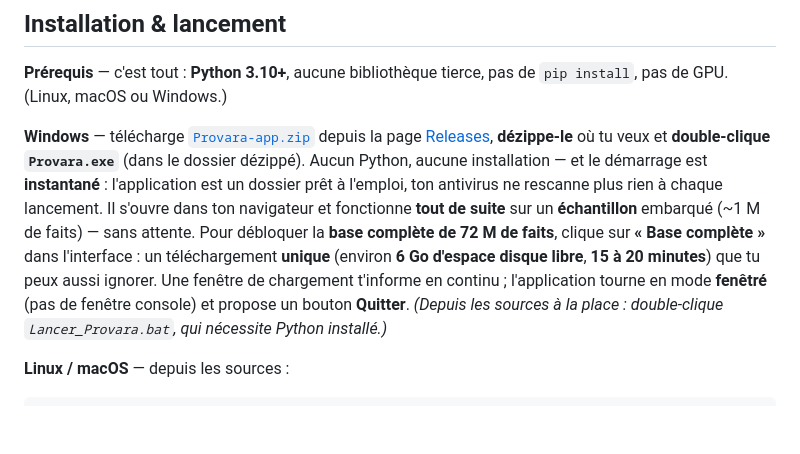
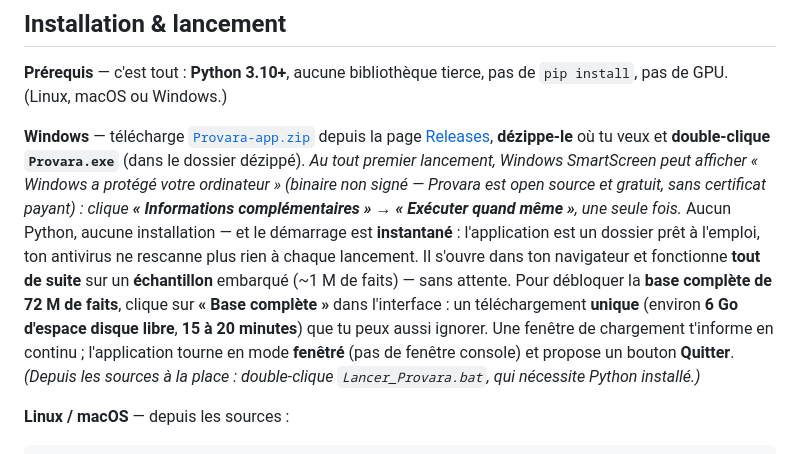
Before and after one commit to Kadepic/Provara, a Markdown page: README.fr.md, the part around the change. Drawn GitHub-style; blank space fills up the shorter version.

```diff
--- a/README.fr.md
+++ b/README.fr.md
@@ -84,7 +84,7 @@ python3 ingestion/ingere_elements_ptjson.py   # ingère les 118 éléments chimi
 
 **Prérequis** — c'est tout : **Python 3.10+**, aucune bibliothèque tierce, pas de `pip install`, pas de GPU. (Linux, macOS ou Windows.)
 
-**Windows** — télécharge [`Provara-app.zip`](https://github.com/Provara-IA/Provara/releases/latest/download/Provara-app.zip) depuis la page [Releases](https://github.com/Provara-IA/Provara/releases), **dézippe-le** où tu veux et **double-clique `Provara.exe`** (dans le dossier dézippé). Aucun Python, aucune installation — et le démarrage est **instantané** : l'application est un dossier prêt à l'emploi, ton antivirus ne rescanne plus rien à chaque lancement. Il s'ouvre dans ton navigateur et fonctionne **tout de suite** sur un **échantillon** embarqué (~1 M de faits) — sans attente. Pour débloquer la **base complète de 72 M de faits**, clique sur **« Base complète »** dans l'interface : un téléchargement **unique** (environ **6 Go d'espace disque libre**, **15 à 20 minutes**) que tu peux aussi ignorer. Une fenêtre de chargement t'informe en continu ; l'application tourne en mode **fenêtré** (pas de fenêtre console) et propose un bouton **Quitter**. *(Depuis les sources à la place : double-clique `Lancer_Provara.bat`, qui nécessite Python installé.)*
+**Windows** — télécharge [`Provara-app.zip`](https://github.com/Provara-IA/Provara/releases/latest/download/Provara-app.zip) depuis la page [Releases](https://github.com/Provara-IA/Provara/releases), **dézippe-le** où tu veux et **double-clique `Provara.exe`** (dans le dossier dézippé). *Au tout premier lancement, Windows SmartScreen peut afficher « Windows a protégé votre ordinateur » (binaire non signé — Provara est open source et gratuit, sans certificat payant) : clique **« Informations complémentaires » → « Exécuter quand même »**, une seule fois.* Aucun Python, aucune installation — et le démarrage est **instantané** : l'application est un dossier prêt à l'emploi, ton antivirus ne rescanne plus rien à chaque lancement. Il s'ouvre dans ton navigateur et fonctionne **tout de suite** sur un **échantillon** embarqué (~1 M de faits) — sans attente. Pour débloquer la **base complète de 72 M de faits**, clique sur **« Base complète »** dans l'interface : un téléchargement **unique** (environ **6 Go d'espace disque libre**, **15 à 20 minutes**) que tu peux aussi ignorer. Une fenêtre de chargement t'informe en continu ; l'application tourne en mode **fenêtré** (pas de fenêtre console) et propose un bouton **Quitter**. *(Depuis les sources à la place : double-clique `Lancer_Provara.bat`, qui nécessite Python installé.)*
 
 **Linux / macOS** — depuis les sources :
 
```
Also changed, not shown: README.md (+1 -1 lines).
